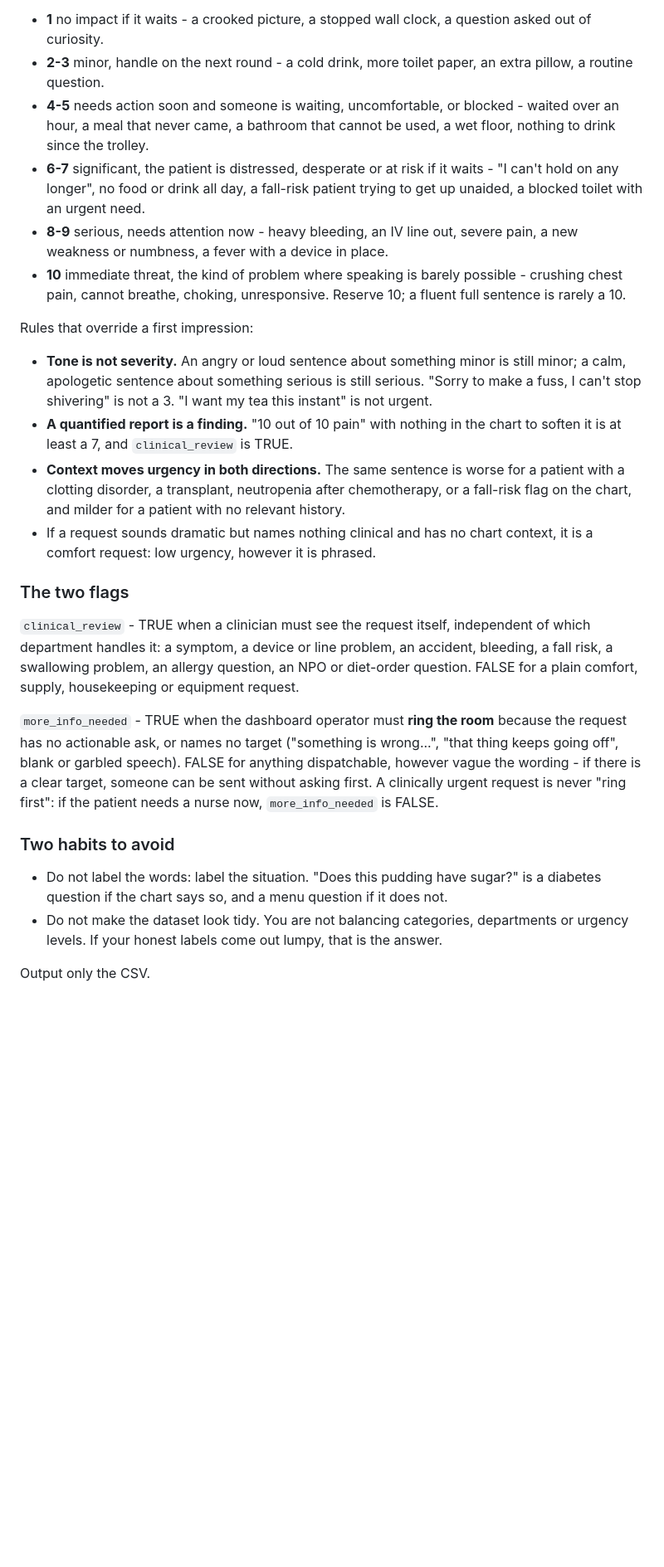
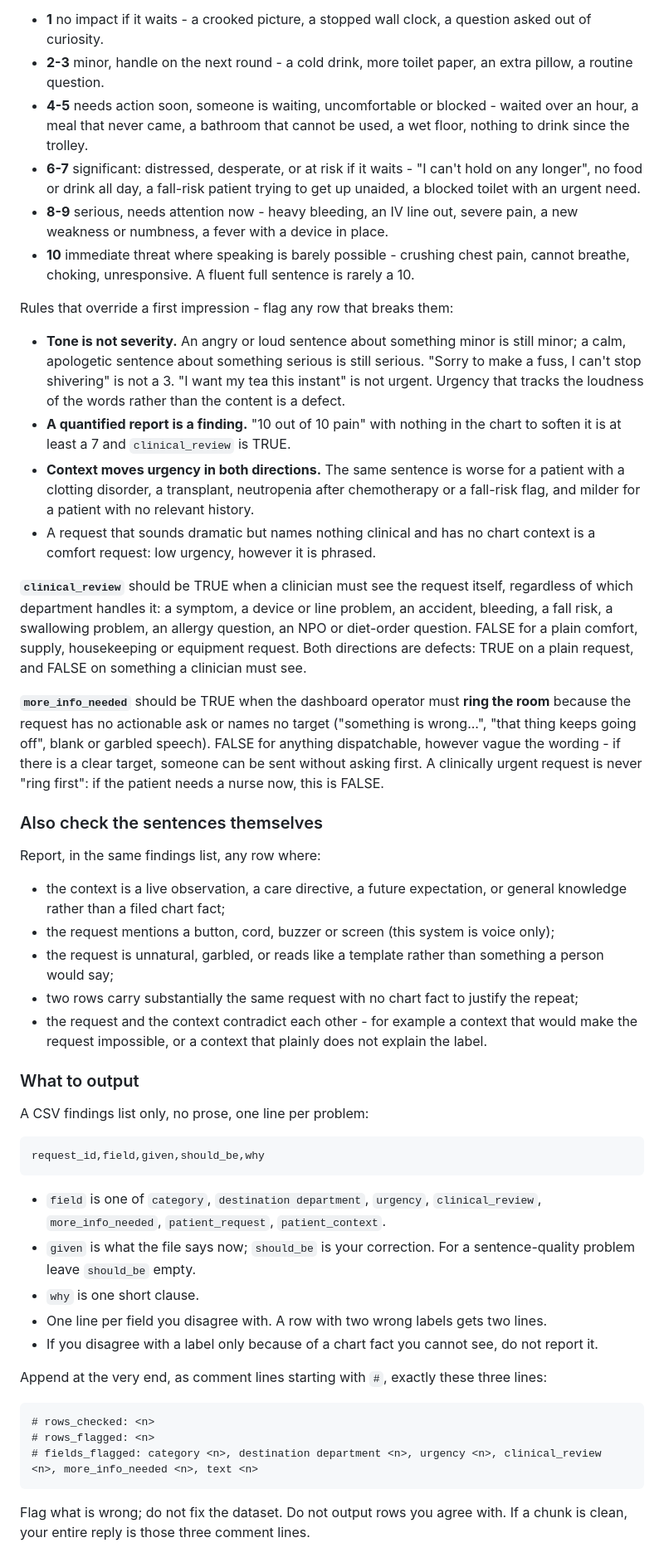
Before and after one commit to nevil-c/Bello, a Markdown page: data/AUDIT_PROMPT.md, the part around one of its changes. Shown at 83% size. Rendered like a GitHub page; blank space fills up the shorter version.

Commit message:
Rewrite audit prompt: check existing labels rather than produce new ones

````diff
--- a/data/AUDIT_PROMPT.md
+++ b/data/AUDIT_PROMPT.md
@@ -142,48 +104,79 @@ Judge how fast this needs a human, from the content, not the tone:
   curiosity.
 - **2-3** minor, handle on the next round - a cold drink, more toilet paper, an extra pillow, a
   routine question.
-- **4-5** needs action soon and someone is waiting, uncomfortable, or blocked - waited over an
-  hour, a meal that never came, a bathroom that cannot be used, a wet floor, nothing to drink
-  since the trolley.
-- **6-7** significant, the patient is distressed, desperate or at risk if it waits - "I can't hold
-  on any longer", no food or drink all day, a fall-risk patient trying to get up unaided, a
-  blocked toilet with an urgent need.
-- **8-9** serious, needs attention now - heavy bleeding, an IV line out, severe pain, a new
-  weakness or numbness, a fever with a device in place.
-- **10** immediate threat, the kind of problem where speaking is barely possible - crushing chest
-  pain, cannot breathe, choking, unresponsive. Reserve 10; a fluent full sentence is rarely a 10.
+- **4-5** needs action soon, someone is waiting, uncomfortable or blocked - waited over an hour, a
+  meal that never came, a bathroom that cannot be used, a wet floor, nothing to drink since the
+  trolley.
+- **6-7** significant: distressed, desperate, or at risk if it waits - "I can't hold on any longer",
+  no food or drink all day, a fall-risk patient trying to get up unaided, a blocked toilet with an
+  urgent need.
+- **8-9** serious, needs attention now - heavy bleeding, an IV line out, severe pain, a new weakness
+  or numbness, a fever with a device in place.
+- **10** immediate threat where speaking is barely possible - crushing chest pain, cannot breathe,
+  choking, unresponsive. A fluent full sentence is rarely a 10.
 
-Rules that override a first impression:
+Rules that override a first impression - flag any row that breaks them:
 
 - **Tone is not severity.** An angry or loud sentence about something minor is still minor; a calm,
-  apologetic sentence about something serious is still serious. "Sorry to make a fuss, I can't
-  stop shivering" is not a 3. "I want my tea this instant" is not urgent.
-- **A quantified report is a finding.** "10 out of 10 pain" with nothing in the chart to soften it
-  is at least a 7, and `clinical_review` is TRUE.
+  apologetic sentence about something serious is still serious. "Sorry to make a fuss, I can't stop
+  shivering" is not a 3. "I want my tea this instant" is not urgent. Urgency that tracks the
+  loudness of the words rather than the content is a defect.
+- **A quantified report is a finding.** "10 out of 10 pain" with nothing in the chart to soften it is
+  at least a 7 and `clinical_review` is TRUE.
 - **Context moves urgency in both directions.** The same sentence is worse for a patient with a
-  clotting disorder, a transplant, neutropenia after chemotherapy, or a fall-risk flag on the
-  chart, and milder for a patient with no relevant history.
-- If a request sounds dramatic but names nothing clinical and has no chart context, it is a comfort
+  clotting disorder, a transplant, neutropenia after chemotherapy or a fall-risk flag, and milder for
+  a patient with no relevant history.
+- A request that sounds dramatic but names nothing clinical and has no chart context is a comfort
   request: low urgency, however it is phrased.
 
-### The two flags
+**`clinical_review`** should be TRUE when a clinician must see the request itself, regardless of
+which department handles it: a symptom, a device or line problem, an accident, bleeding, a fall risk,
+a swallowing problem, an allergy question, an NPO or diet-order question. FALSE for a plain comfort,
+supply, housekeeping or equipment request. Both directions are defects: TRUE on a plain request, and
+FALSE on something a clinician must see.
 
-`clinical_review` - TRUE when a clinician must see the request itself, independent of which
-department handles it: a symptom, a device or line problem, an accident, bleeding, a fall risk, a
-swallowing problem, an allergy question, an NPO or diet-order question. FALSE for a plain comfort,
-supply, housekeeping or equipment request.
+**`more_info_needed`** should be TRUE when the dashboard operator must **ring the room** because the
+request has no actionable ask or names no target ("something is wrong...", "that thing keeps going
+off", blank or garbled speech). FALSE for anything dispatchable, however vague the wording - if there
+is a clear target, someone can be sent without asking first. A clinically urgent request is never
+"ring first": if the patient needs a nurse now, this is FALSE.
 
-`more_info_needed` - TRUE when the dashboard operator must **ring the room** because the request
-has no actionable ask, or names no target ("something is wrong...", "that thing keeps going off",
-blank or garbled speech). FALSE for anything dispatchable, however vague the wording - if there is
-a clear target, someone can be sent without asking first. A clinically urgent request is never
-"ring first": if the patient needs a nurse now, `more_info_needed` is FALSE.
+### Also check the sentences themselves
 
-### Two habits to avoid
+Report, in the same findings list, any row where:
 
-- Do not label the words: label the situation. "Does this pudding have sugar?" is a diabetes
-  question if the chart says so, and a menu question if it does not.
-- Do not make the dataset look tidy. You are not balancing categories, departments or urgency
-  levels. If your honest labels come out lumpy, that is the answer.
+- the context is a live observation, a care directive, a future expectation, or general knowledge
+  rather than a filed chart fact;
+- the request mentions a button, cord, buzzer or screen (this system is voice only);
+- the request is unnatural, garbled, or reads like a template rather than something a person would
+  say;
+- two rows carry substantially the same request with no chart fact to justify the repeat;
+- the request and the context contradict each other - for example a context that would make the
+  request impossible, or a context that plainly does not explain the label.
 
-Output only the CSV.
+### What to output
+
+A CSV findings list only, no prose, one line per problem:
+
+```
+request_id,field,given,should_be,why
+```
+
+- `field` is one of `category`, `destination department`, `urgency`, `clinical_review`,
+  `more_info_needed`, `patient_request`, `patient_context`.
+- `given` is what the file says now; `should_be` is your correction. For a sentence-quality problem
+  leave `should_be` empty.
+- `why` is one short clause.
+- One line per field you disagree with. A row with two wrong labels gets two lines.
+- If you disagree with a label only because of a chart fact you cannot see, do not report it.
+
+Append at the very end, as comment lines starting with `#`, exactly these three lines:
+
+```
+# rows_checked: <n>
+# rows_flagged: <n>
+# fields_flagged: category <n>, destination department <n>, urgency <n>, clinical_review <n>, more_info_needed <n>, text <n>
+```
+
+Flag what is wrong; do not fix the dataset. Do not output rows you agree with. If a chunk is clean,
+your entire reply is those three comment lines.
````
Also changed, not shown: other parts of data/AUDIT_PROMPT.md (+66 -104 lines).
